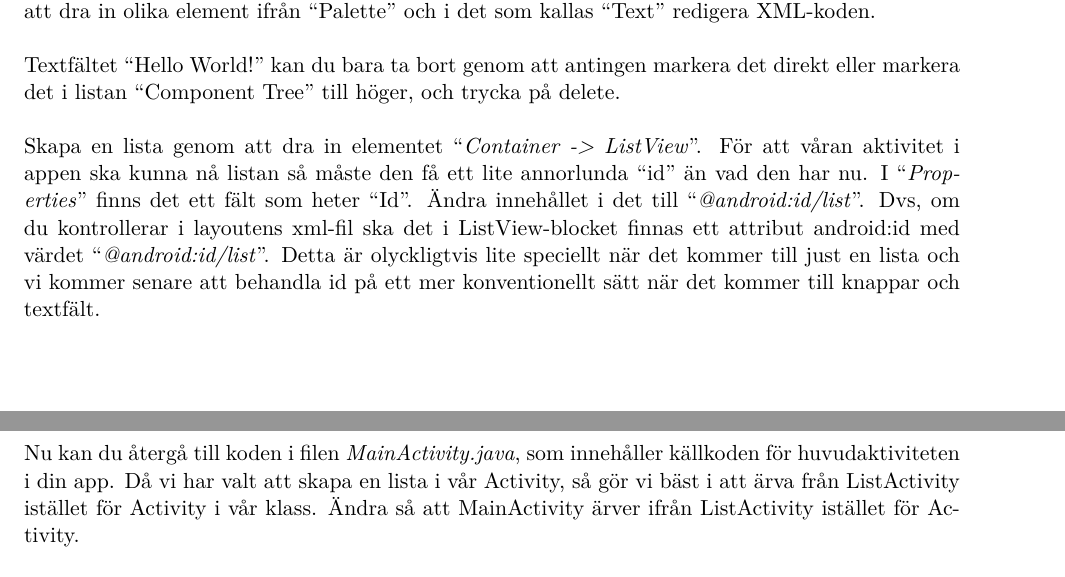
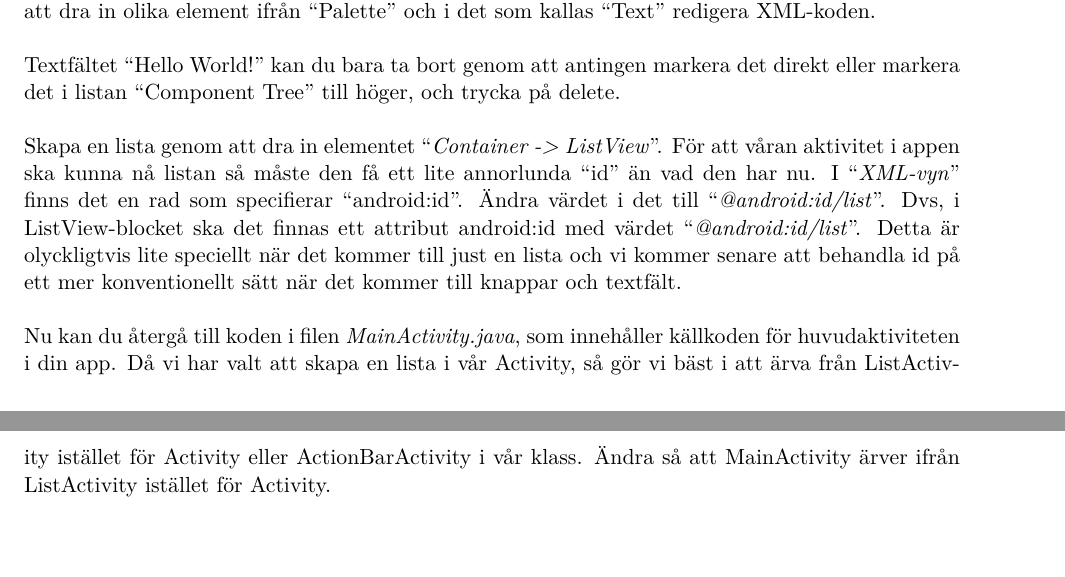
Before and after one commit to LiTHehack/koma, a LaTeX document (labs/android/uppgift.tex): two parts of pages 4 and 5 of 9, joined at a grey line, cut so that both start at the same text, the shorter picture padded with empty space. Compiled offline with pdfLaTeX.

Commit message:
last minute changes lol

```diff
--- a/labs/android/uppgift.tex
+++ b/labs/android/uppgift.tex
@@ -120,12 +120,12 @@ Textfältet “Hello World!” kan du bara ta bort genom att antingen markera de
 
 Skapa en lista genom att dra in elementet “\textit{Container -> ListView}”.
 För att våran aktivitet i appen ska kunna nå listan så måste den få ett lite annorlunda “id” än vad den har nu.
-I “\textit{Properties}” finns det ett fält som heter “Id”.
-Ändra innehållet i det till “\textit{@android:id/list}”. Dvs, om du kontrollerar i layoutens xml-fil ska det i ListView-blocket finnas ett attribut android:id med värdet “\textit{@android:id/list}”.
+I “\textit{XML-vyn}” finns det en rad som specifierar “android:id”.
+Ändra värdet i det till “\textit{@android:id/list}”. Dvs, i ListView-blocket ska det finnas ett attribut android:id med värdet “\textit{@android:id/list}”.
 Detta är olyckligtvis lite speciellt när det kommer till just en lista och vi kommer senare att behandla id på ett mer konventionellt sätt när det kommer till knappar och textfält.\\
 
 Nu kan du återgå till koden i filen \textit{MainActivity.java}, som innehåller källkoden för huvudaktiviteten i din app.
-Då vi har valt att skapa en lista i vår Activity, så gör vi bäst i att ärva från ListActivity istället för Activity i vår klass.
+Då vi har valt att skapa en lista i vår Activity, så gör vi bäst i att ärva från ListActivity istället för Activity eller ActionBarActivity i vår klass.
 Ändra så att MainActivity ärver ifrån ListActivity istället för Activity. \\
 
 Notera att på samma sätt som med Log behöver ListActivity importeras. \\
```
Also changed, not shown: labs/android/uppgift.pdf.
